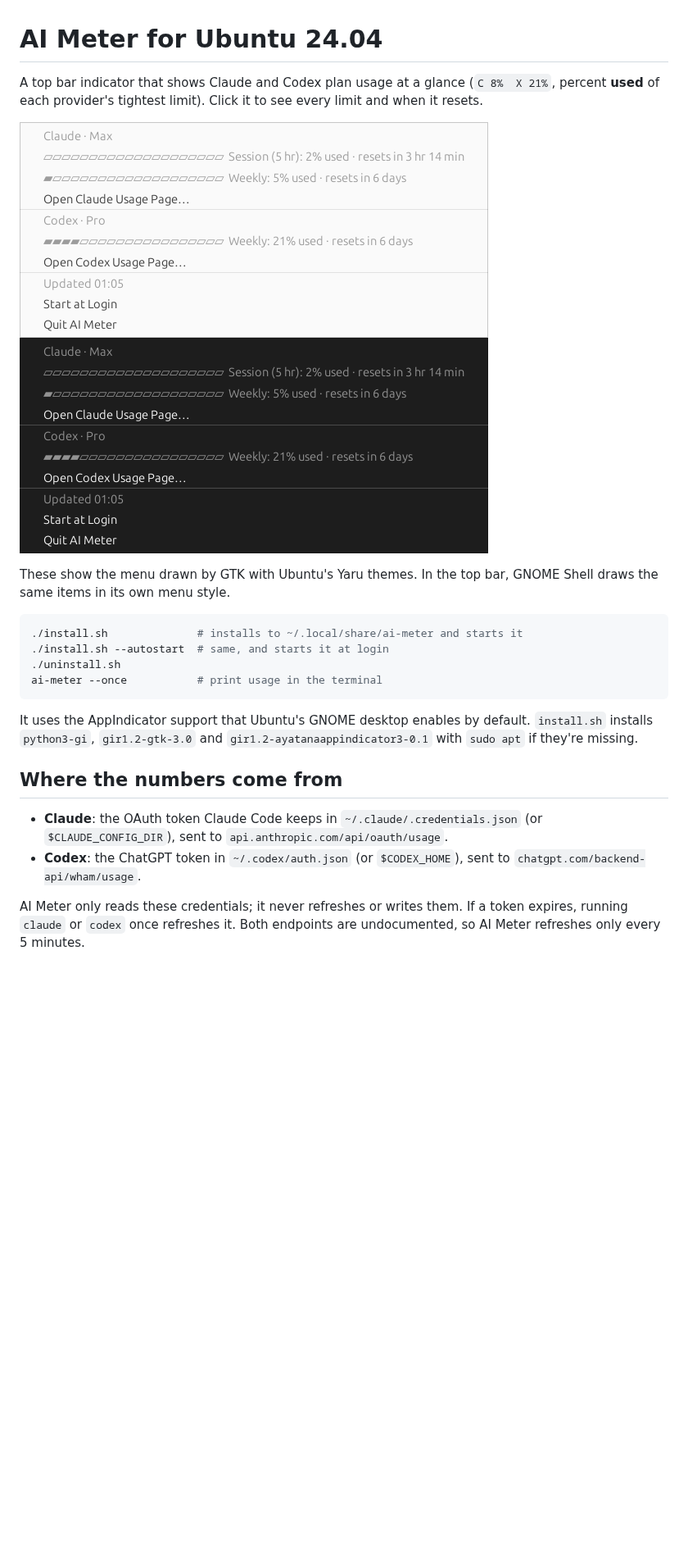
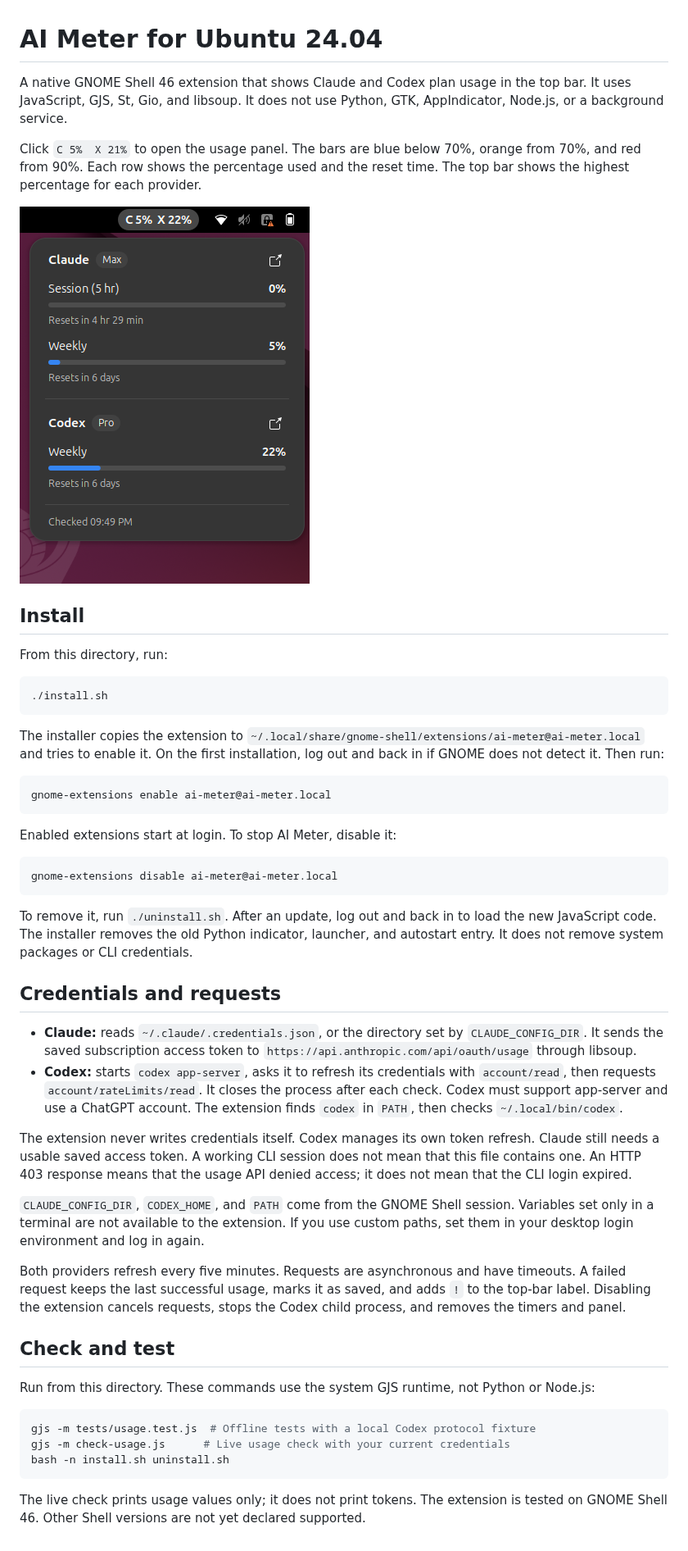
Before and after one commit to mattcurfman/ai_meter, a Markdown page: ubuntu/README.md, the part around the change. Shown at 82% size. Rendered like a GitHub page; pictures changed too: ubuntu/docs/menu-dark.png (deleted), ubuntu/docs/menu-light.png (deleted), ubuntu/docs/native-popup.png (added); blank space fills up the shorter version.

Commit message:
Replace Ubuntu indicator with native GNOME Shell extension
Amp-Thread-ID: https://ampcode.com/threads/T-01a14166-74b8-70a9-85e9-e8908a6cd30e
Co-authored-by: Amp <amp@ampcode.com>

````diff
--- a/ubuntu/README.md
+++ b/ubuntu/README.md
@@ -1,33 +1,76 @@
 # AI Meter for Ubuntu 24.04
 
-A top bar indicator that shows Claude and Codex plan usage at a glance
-(`C 8%  X 21%`, percent **used** of each provider's tightest limit). Click it
-to see every limit and when it resets.
+A native GNOME Shell 46 extension that shows Claude and Codex plan usage in the
+top bar. It uses JavaScript, GJS, St, Gio, and libsoup. It does not use Python,
+GTK, AppIndicator, Node.js, or a background service.
 
-![AI Meter menu with the Yaru theme](docs/menu-light.png)
-![AI Meter menu with the Yaru dark theme](docs/menu-dark.png)
+Click `C 5%  X 21%` to open the usage panel. The bars are blue below 70%, orange
+from 70%, and red from 90%. Each row shows the percentage used and the reset time.
+The top bar shows the highest percentage for each provider.
 
-These show the menu drawn by GTK with Ubuntu's Yaru themes. In the top bar, GNOME
-Shell draws the same items in its own menu style.
+![Native GNOME Shell usage panel](docs/native-popup.png)
+
+## Install
+
+From this directory, run:
 
 ```sh
-./install.sh              # installs to ~/.local/share/ai-meter and starts it
-./install.sh --autostart  # same, and starts it at login
-./uninstall.sh
-ai-meter --once           # print usage in the terminal
+./install.sh
 ```
 
-It uses the AppIndicator support that Ubuntu's GNOME desktop enables by default.
-`install.sh` installs `python3-gi`, `gir1.2-gtk-3.0` and
-`gir1.2-ayatanaappindicator3-0.1` with `sudo apt` if they're missing.
+The installer copies the extension to
+`~/.local/share/gnome-shell/extensions/ai-meter@ai-meter.local` and tries to enable
+it. On the first installation, log out and back in if GNOME does not detect it.
+Then run:
 
-## Where the numbers come from
+```sh
+gnome-extensions enable ai-meter@ai-meter.local
+```
 
-- **Claude**: the OAuth token Claude Code keeps in `~/.claude/.credentials.json`
-  (or `$CLAUDE_CONFIG_DIR`), sent to `api.anthropic.com/api/oauth/usage`.
-- **Codex**: the ChatGPT token in `~/.codex/auth.json` (or `$CODEX_HOME`), sent
-  to `chatgpt.com/backend-api/wham/usage`.
+Enabled extensions start at login. To stop AI Meter, disable it:
 
-AI Meter only reads these credentials; it never refreshes or writes them. If a
-token expires, running `claude` or `codex` once refreshes it. Both endpoints are
-undocumented, so AI Meter refreshes only every 5 minutes.
+```sh
+gnome-extensions disable ai-meter@ai-meter.local
+```
+
+To remove it, run `./uninstall.sh`. After an update, log out and back in to load
+the new JavaScript code. The installer removes the old Python indicator, launcher,
+and autostart entry. It does not remove system packages or CLI credentials.
+
+## Credentials and requests
+
+- **Claude:** reads `~/.claude/.credentials.json`, or the directory set by
+  `CLAUDE_CONFIG_DIR`. It sends the saved subscription access token to
+  `https://api.anthropic.com/api/oauth/usage` through libsoup.
+- **Codex:** starts `codex app-server`, asks it to refresh its credentials with
+  `account/read`, then requests `account/rateLimits/read`. It closes the process
+  after each check. Codex must support app-server and use a ChatGPT account.
+  The extension finds `codex` in `PATH`, then checks `~/.local/bin/codex`.
+
+The extension never writes credentials itself. Codex manages its own token
+refresh. Claude still needs a usable saved access token. A working CLI session
+does not mean that this file contains one. An HTTP 403 response means that the
+usage API denied access; it does not mean that the CLI login expired.
+
+`CLAUDE_CONFIG_DIR`, `CODEX_HOME`, and `PATH` come from the GNOME Shell session.
+Variables set only in a terminal are not available to the extension. If you use
+custom paths, set them in your desktop login environment and log in again.
+
+Both providers refresh every five minutes. Requests are asynchronous and have
+timeouts. A failed request keeps the last successful usage, marks it as saved,
+and adds `!` to the top-bar label. Disabling the extension cancels requests,
+stops the Codex child process, and removes the timers and panel.
+
+## Check and test
+
+Run from this directory. These commands use the system GJS runtime, not Python
+or Node.js:
+
+```sh
+gjs -m tests/usage.test.js  # Offline tests with a local Codex protocol fixture
+gjs -m check-usage.js      # Live usage check with your current credentials
+bash -n install.sh uninstall.sh
+```
+
+The live check prints usage values only; it does not print tokens. The extension
+is tested on GNOME Shell 46. Other Shell versions are not yet declared supported.
````
Also changed, not shown: README.md (+1 -1 lines), 11 other files.
